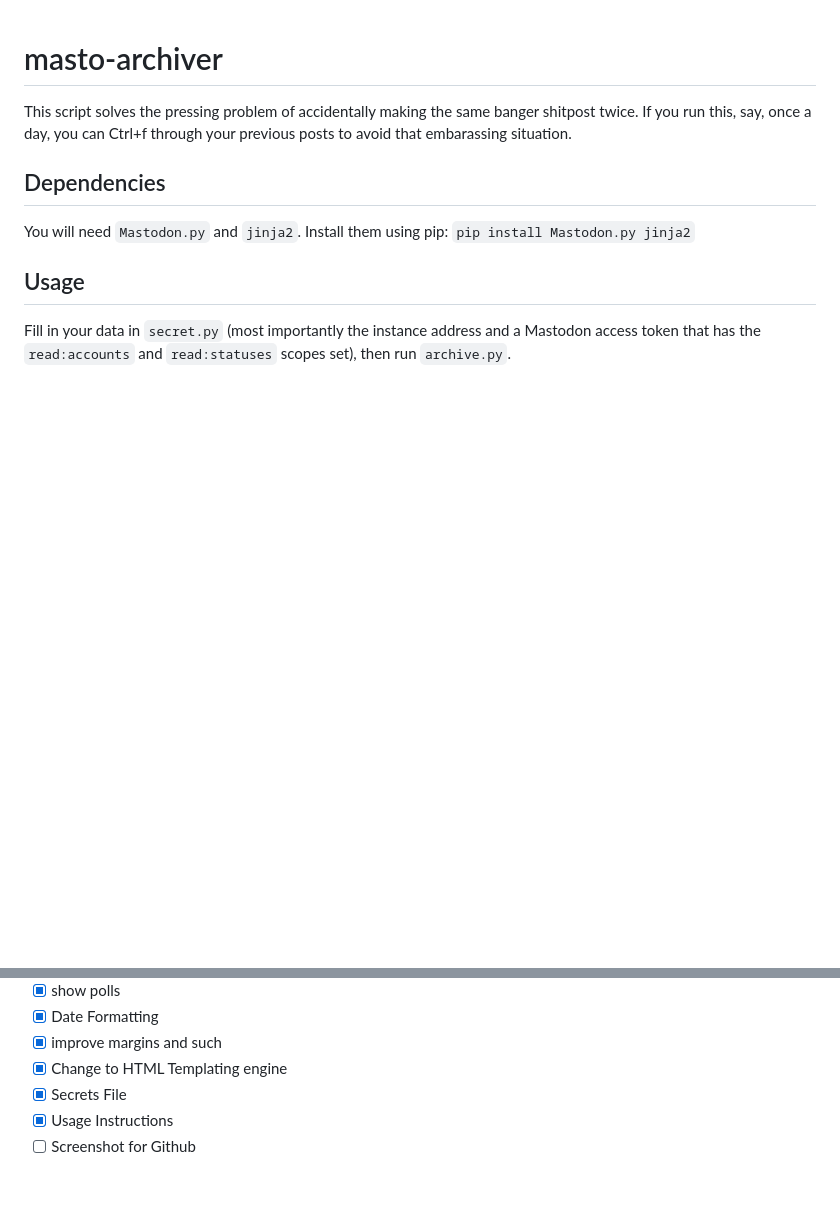
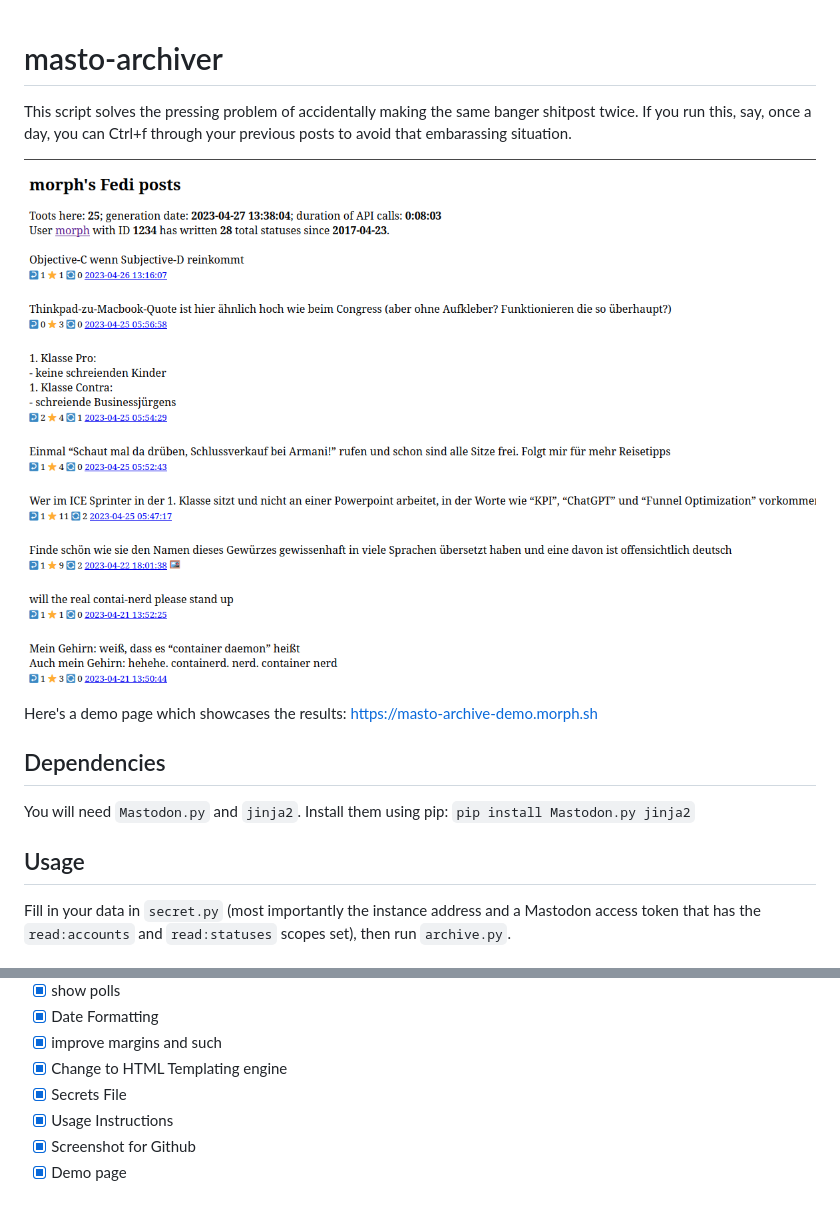
Before and after one commit to colorchestra/masto-archive, a Markdown page: README.md, 2 parts joined by grey strips. GitHub-like rendering; pictures changed too: example.png (added); blank space fills up the shorter version.

Commit message:
add screenshot and demo page

```diff
--- a/README.md
+++ b/README.md
@@ -1,5 +1,9 @@
 # masto-archiver
 This script solves the pressing problem of accidentally making the same banger shitpost twice. If you run this, say, once a day, you can Ctrl+f through your previous posts to avoid that embarassing situation.
+
+![](./example.png)
+
+Here's a demo page which showcases the results: https://masto-archive-demo.morph.sh
 
 ## Dependencies
 You will need `Mastodon.py` and `jinja2`. Install them using pip: `pip install Mastodon.py jinja2`
@@ -23,4 +27,5 @@ Fill in your data in `secret.py` (most importantly the instance address and a Ma
 - [x] Change to HTML Templating engine
 - [x] Secrets File
 - [x] Usage Instructions
-- [ ] Screenshot for Github
+- [x] Screenshot for Github
+- [x] Demo page
```
